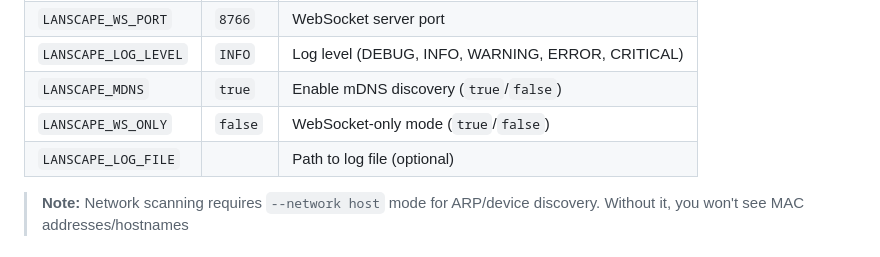
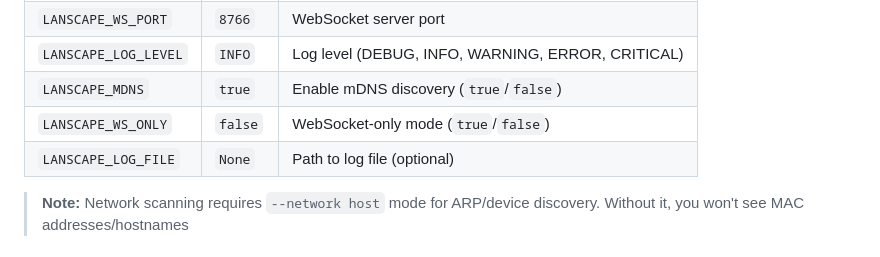
Before and after one commit to mdennis281/LANscape, a Markdown page: README.md, the part around the change. Rendered like a GitHub page.

Commit message:
Update README.md
Co-authored-by: Copilot <175728472+Copilot@users.noreply.github.com>

```diff
--- a/README.md
+++ b/README.md
@@ -110,7 +110,7 @@ docker run -d --name lanscape \
 | `LANSCAPE_LOG_LEVEL` | `INFO` | Log level (DEBUG, INFO, WARNING, ERROR, CRITICAL) |
 | `LANSCAPE_MDNS` | `true` | Enable mDNS discovery (`true`/`false`) |
 | `LANSCAPE_WS_ONLY` | `false` | WebSocket-only mode (`true`/`false`) |
-| `LANSCAPE_LOG_FILE` | | Path to log file (optional) |
+| `LANSCAPE_LOG_FILE` | `None` | Path to log file (optional) |
 
 > **Note:** Network scanning requires `--network host` mode for ARP/device discovery. Without it, you won't see MAC addresses/hostnames
 
```
